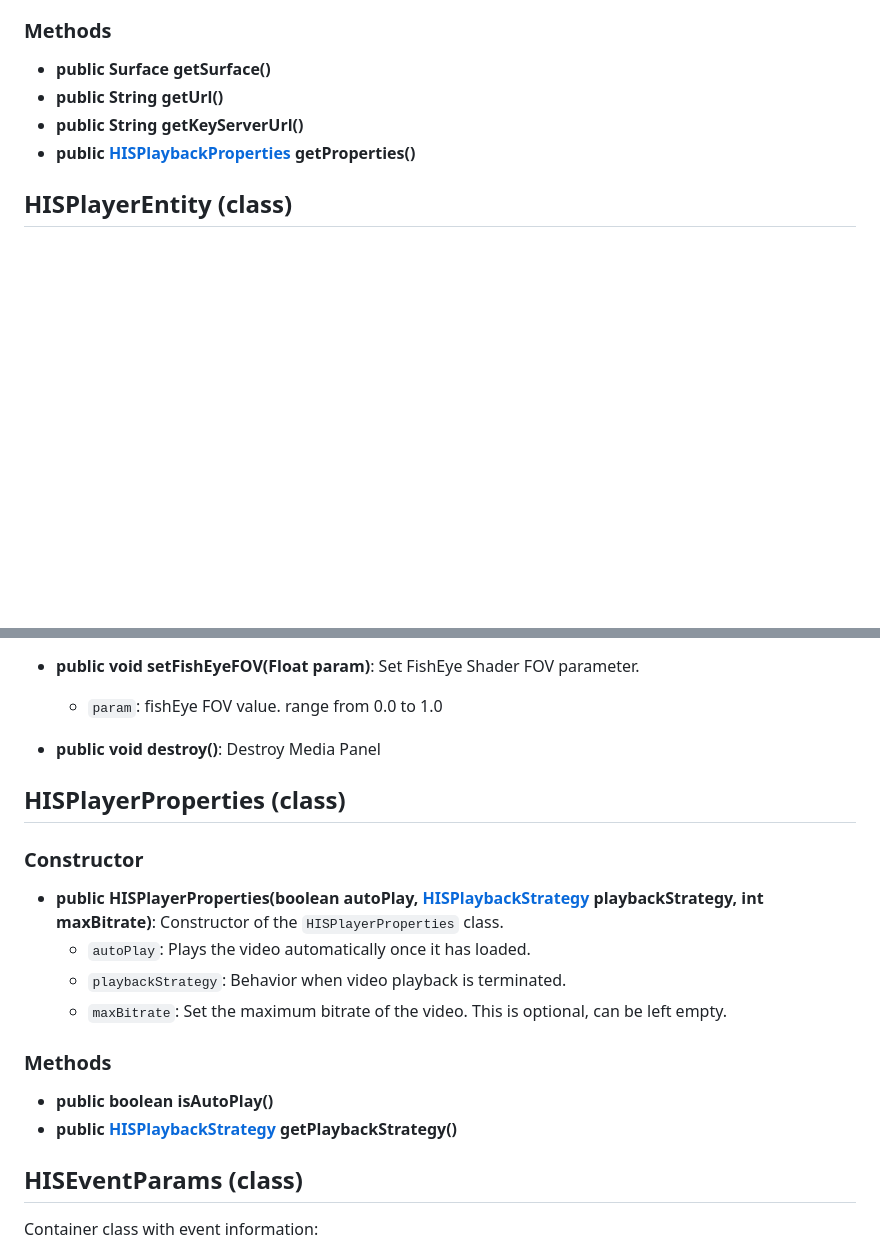
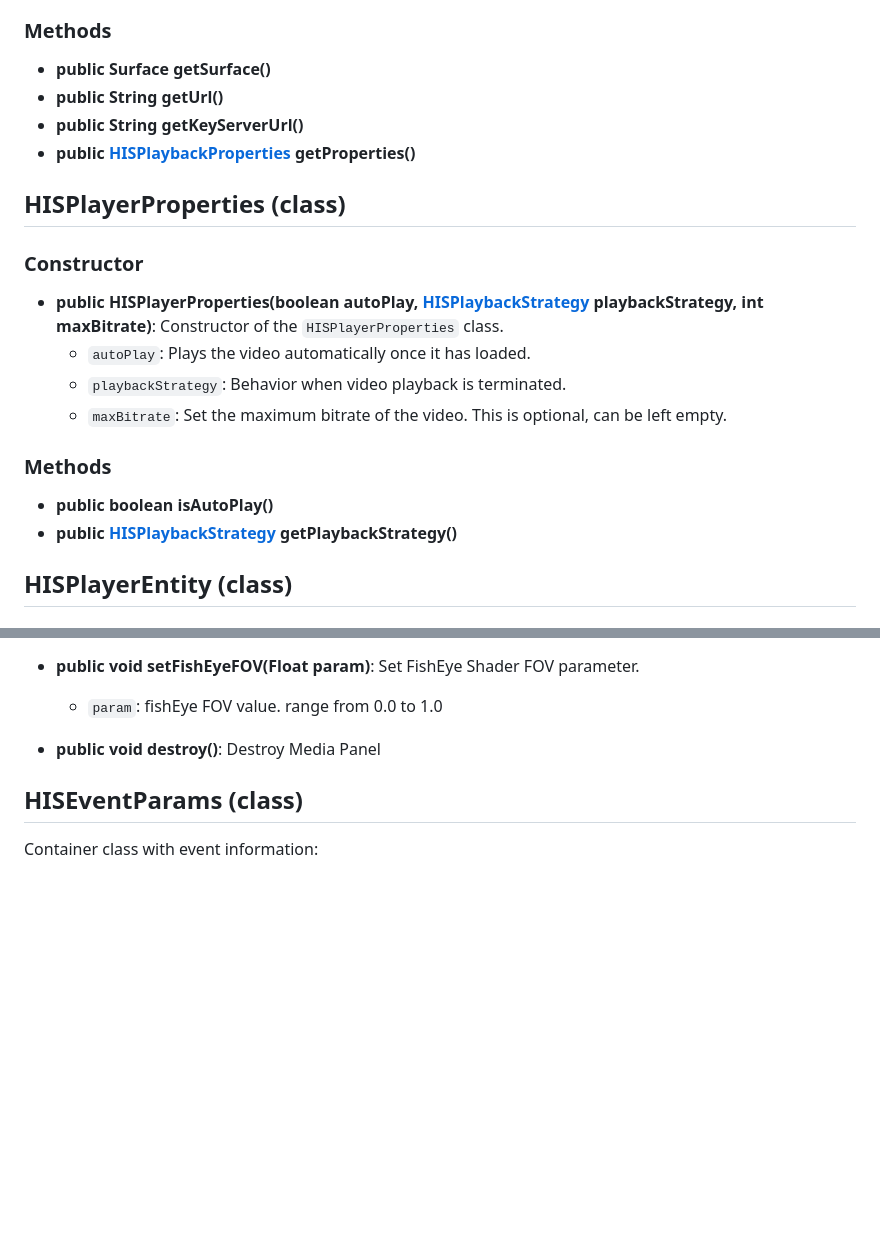
Before and after one commit to HISPlayer/MetaSpatial-SDK, a Markdown page: hisplayer-apis.md, 2 parts joined by grey strips. Rendered like a GitHub page; blank space fills up the shorter version.

```diff
--- a/hisplayer-apis.md
+++ b/hisplayer-apis.md
@@ -185,6 +187,20 @@ The `eventParams` parameter provides different details depending on the event ty
 * **public String getUrl()**
 * **public String getKeyServerUrl()**
 * **public [HISPlaybackProperties](#hisplaybackproperties-class) getProperties()**
+
+
+## HISPlayerProperties (class)
+
+### Constructor
+
+* **public HISPlayerProperties(boolean autoPlay, [HISPlaybackStrategy](#hisplaybackstrategy-enum) playbackStrategy, int maxBitrate)**: Constructor of the `HISPlayerProperties` class.
+  * `autoPlay`: Plays the video automatically once it has loaded.
+  * `playbackStrategy`: Behavior when video playback is terminated.
+  * `maxBitrate`: Set the maximum bitrate of the video. This is optional, can be left empty.
+
+### Methods
+* **public boolean isAutoPlay()**
+* **public [HISPlaybackStrategy](#hisplaybackstrategy-enum) getPlaybackStrategy()**
 
 ## HISPlayerEntity (class)
 
@@ -226,19 +242,6 @@ Set FishEye Shader FOV parameter.
 
 * **public void destroy()**:
 Destroy Media Panel
-
-## HISPlayerProperties (class)
-
-### Constructor
-
-* **public HISPlayerProperties(boolean autoPlay, [HISPlaybackStrategy](#hisplaybackstrategy-enum) playbackStrategy, int maxBitrate)**: Constructor of the `HISPlayerProperties` class.
-  * `autoPlay`: Plays the video automatically once it has loaded.
-  * `playbackStrategy`: Behavior when video playback is terminated.
-  * `maxBitrate`: Set the maximum bitrate of the video. This is optional, can be left empty.
-
-### Methods
-* **public boolean isAutoPlay()**
-* **public [HISPlaybackStrategy](#hisplaybackstrategy-enum) getPlaybackStrategy()**
 
 ## HISEventParams (class)
 Container class with event information:
```
Also changed, not shown: other parts of hisplayer-apis.md (+5 -3 lines), quickstart-guide.md (+16 -0 lines).
